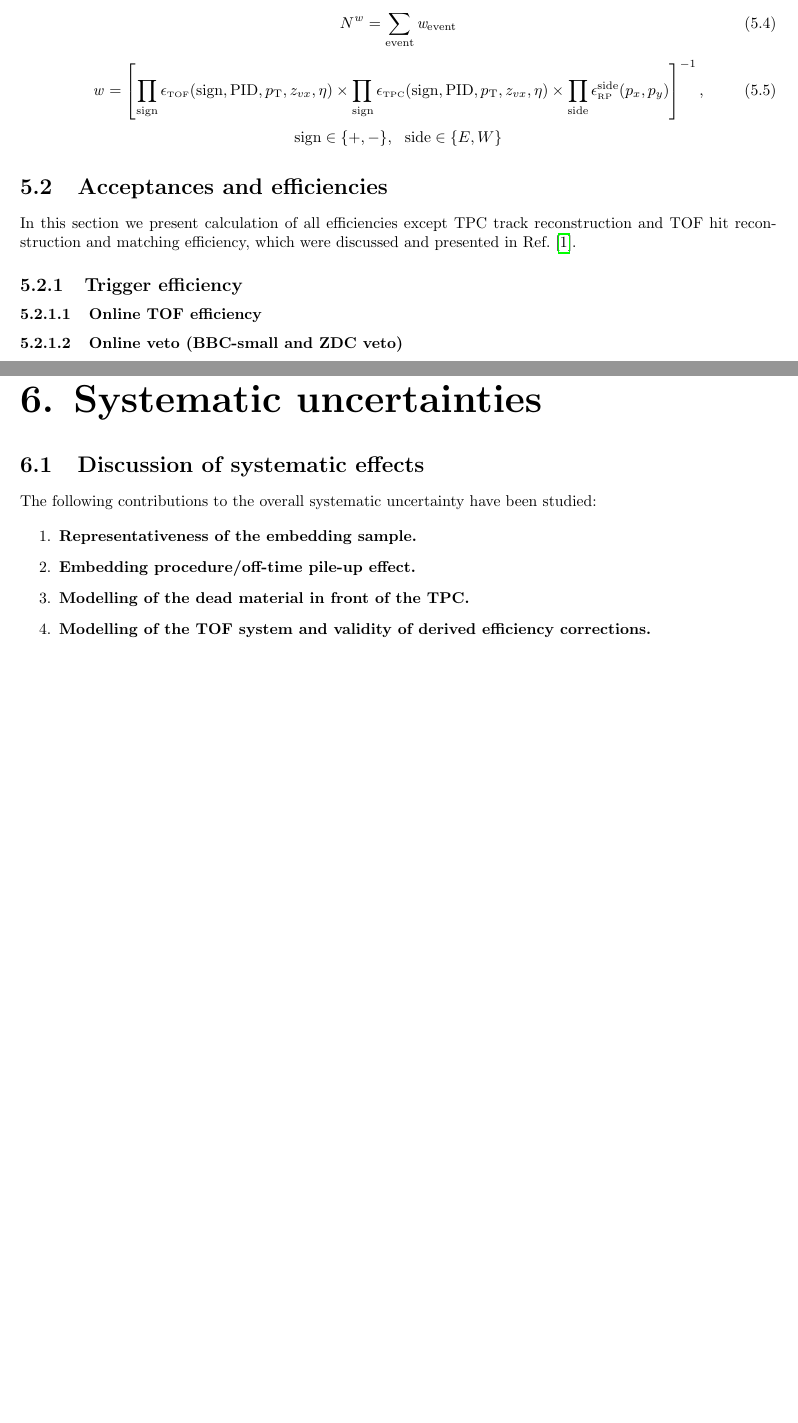
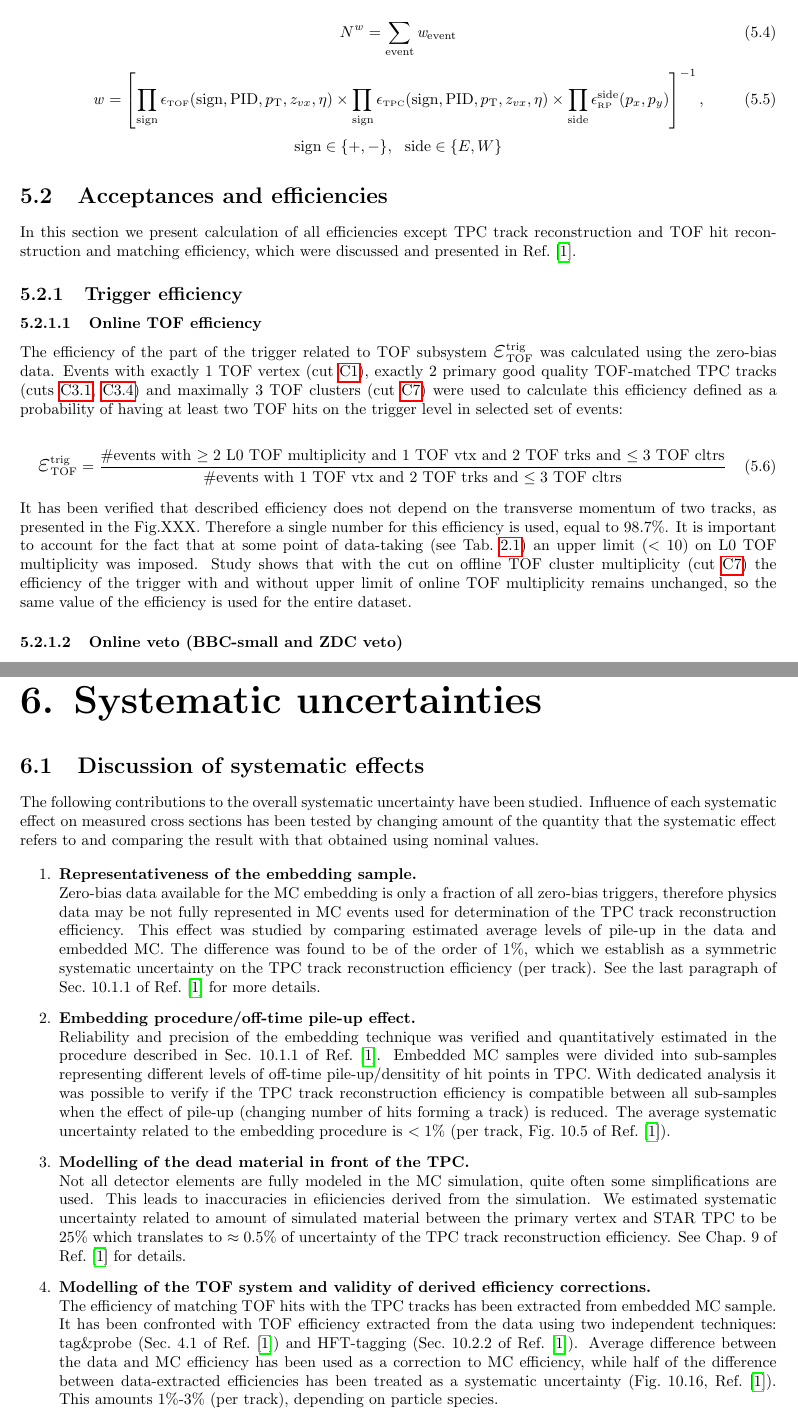
Before and after one commit to rafalsikora/CEP-STAR-AnalysisNote, a LaTeX thesis (CEP_AnalysisNote.tex, which reads Corrections.tex, SystematicErrors.tex): two parts of pages 31 and 43 of 86 before the commit and two parts of pages 31 and 43 of 87 after it, joined at a grey line, cut so that both start at the same text, the shorter picture padded with empty space. Compiled offline with pdfLaTeX.

Commit message:
Added TOF trig eff description

```diff
--- a/Corrections.tex
+++ b/Corrections.tex
@@ -42,7 +42,18 @@
 In this section we present calculation of all efficiencies except TPC track reconstruction and TOF hit reconstruction and matching efficiency, which were discussed and presented in Ref.~\cite{supplementaryNote}.
 
 \subsection{Trigger efficiency}\label{sec:triggerEff}
+
+
 \subsubsection{Online TOF efficiency}\label{sec:tofOnlineEff}
+The efficiency of the part of the trigger related to TOF subsystem $\mbox{\LARGE$\varepsilon$}_{\text{TOF}}^{\text{trig}}$ was calculated using the zero-bias data. Events with exactly 1 TOF vertex (cut~\ref{enum:CutPrimVx}), exactly 2 primary good quality TOF-matched TPC tracks (cuts~\ref{enum:TpcTofMatched}, \ref{enum:TpcQualityCuts}) and maximally 3 TOF clusters (cut~\ref{enum:CutTofClusters}) were used to calculate this efficiency defined as a probability of having at least two TOF hits on the trigger level in selected set of events:
+
+\begin{equation}
+ \mbox{\LARGE$\varepsilon$}_{\text{TOF}}^{\text{trig}} = \frac{\text{\#events with $\geq2$ L0 TOF multiplicity and 1 TOF vtx and 2 TOF trks and $\leq3$ TOF cltrs}}{\text{\#events with 1 TOF vtx and 2 TOF trks and $\leq3$ TOF cltrs}}
+\end{equation}
+It has been verified that described efficiency does not depend on the transverse momentum of two tracks, as presented in the Fig.XXX. Therefore a single number for this efficiency is used, equal to 98.7\%. It is important to account for the fact that at some point of data-taking (see Tab.~\ref{tab:triggers}) an upper limit ($<10$) on L0 TOF multiplicity was imposed. Study shows that with the cut on offline TOF cluster multiplicity (cut~\ref{enum:CutTofClusters}) the efficiency of the trigger with and without upper limit of online TOF multiplicity remains unchanged, so the same value of the efficiency is used for the entire dataset.
+
+
+
 \subsubsection{Online veto (BBC-small and ZDC veto)}\label{sec:onlineVetoEff}
 
 Vetoeing signal in BBC-small and ZDC detectors on both sides of STAR was implemented in the logic of RP\_CPT2 trigger. Common correction of the online and offline vetoes which is used in the correction procedure explained in Sec.~\ref{sec:correctionProcedure} is presented in. Sec.~\ref{sec:onlineAndOfflineVetoEff}. However, to help quantifiy effect of just the online vetoes in BBC-small and ZDCs we show the Fig.~\ref{fig:onlineVetoEff} with the efficiency of the joint BBC-small and ZDC veto as a function of the instantaneous luminosity calculated from the zero-bias data. Details of the way the efficiency was calculated as well as description of the data in the Figure is the same as explained in Sec.~\ref{sec:onlineAndOfflineVetoEff}.
--- a/SystematicErrors.tex
+++ b/SystematicErrors.tex
@@ -8,10 +8,17 @@
 \chapter{Systematic uncertainties}\label{chap:systematicErrors}
 
 \section{Discussion of systematic effects}\label{sec:systEffectsList}
-The following contributions to the overall systematic uncertainty have been studied:
+The following contributions to the overall systematic uncertainty have been studied. Influence of each systematic effect on measured cross sections has been tested by changing amount of the quantity that the systematic effect refers to and comparing the result with that obtained using nominal values.
 
 \begin{enumerate}
- \item \textbf{Representativeness of the embedding sample.}
- \item \textbf{Embedding procedure/off-time pile-up effect.}
- \item \textbf{Modelling of the dead material in front of the TPC.}
- \item \textbf{Modelling of the TOF system and validity of derived efficiency corrections.}
+ \item \textbf{Representativeness of the embedding sample.}\\
+ Zero-bias data available for the MC embedding is only a fraction of all zero-bias triggers, therefore physics data may be not fully represented in MC events used for determination of the TPC track reconstruction efficiency. This effect was studied by comparing estimated average levels of pile-up in the data and embedded MC. The difference was found to be of the order of 1\%, which we establish as a symmetric systematic uncertainty on the TPC track reconstruction efficiency (per track). See the last paragraph of Sec.~10.1.1 of Ref.~\cite{supplementaryNote} for more details.
+ %
+ \item \textbf{Embedding procedure/off-time pile-up effect.}\\
+ Reliability and precision of the embedding technique was verified and quantitatively estimated in the procedure described in Sec.~10.1.1 of Ref.~\cite{supplementaryNote}. Embedded MC samples were divided into sub-samples representing different levels of off-time pile-up/densitity of hit points in TPC. With dedicated analysis it was possible to verify if the TPC track reconstruction efficiency is compatible between all sub-samples when the effect of pile-up (changing number of hits forming a track) is reduced. The average systematic uncertainty related to the embedding procedure is $<1\%$ (per track, Fig.~10.5 of Ref.~\cite{supplementaryNote}).
+ %
+ \item \textbf{Modelling of the dead material in front of the TPC.}\\
+ Not all detector elements are fully modeled in the MC simulation, quite often some simplifications are used. This leads to inaccuracies in efiiciencies derived from the simulation. We estimated systematic uncertainty related to amount of simulated material between the primary vertex and STAR TPC to be 25\% which translates to $\approx 0.5\%$ of uncertainty of the TPC track reconstruction efficiency. See Chap.~9 of Ref.~\cite{supplementaryNote} for details.
+ %
+ \item \textbf{Modelling of the TOF system and validity of derived efficiency corrections.}\\
+ The efficiency of matching TOF hits with the TPC tracks has been extracted from embedded MC sample. It has been confronted with TOF efficiency extracted from the data using two independent techniques: tag\&probe (Sec.~4.1 of Ref.~\cite{supplementaryNote}) and HFT-tagging (Sec.~10.2.2 of Ref.~\cite{supplementaryNote}). Average difference between the data and MC efficiency has been used as a correction to MC efficiency, while half of the difference between data-extracted efficiencies has been treated as a systematic uncertainty (Fig.~10.16, Ref.~\cite{supplementaryNote}). This amounts 1\%-3\% (per track), depending on particle species.
```
Also changed, not shown: CEP_AnalysisNote.bbl (deleted), SystematicErrors.tex (12 more changed lines), 9 other files.
